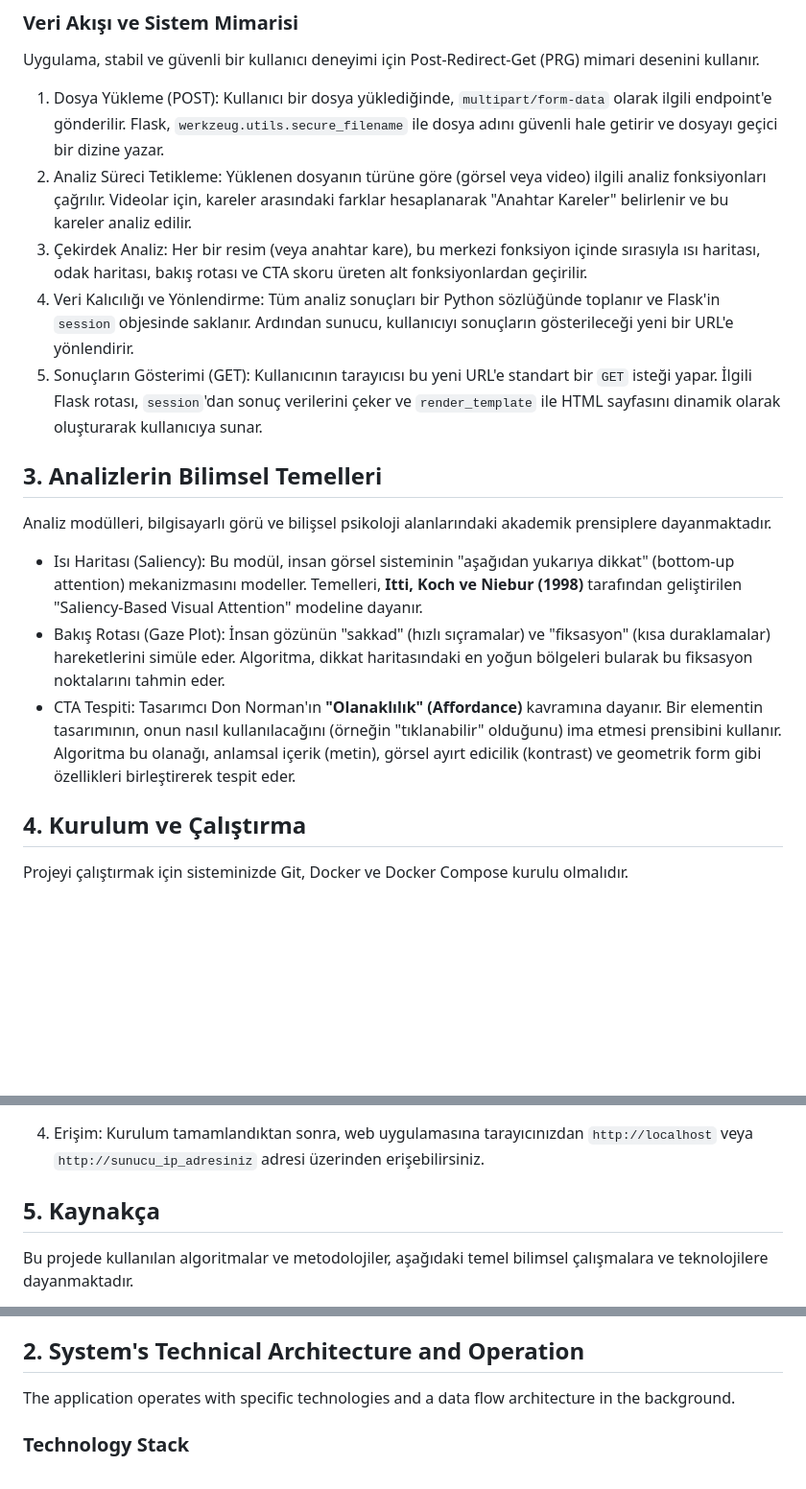
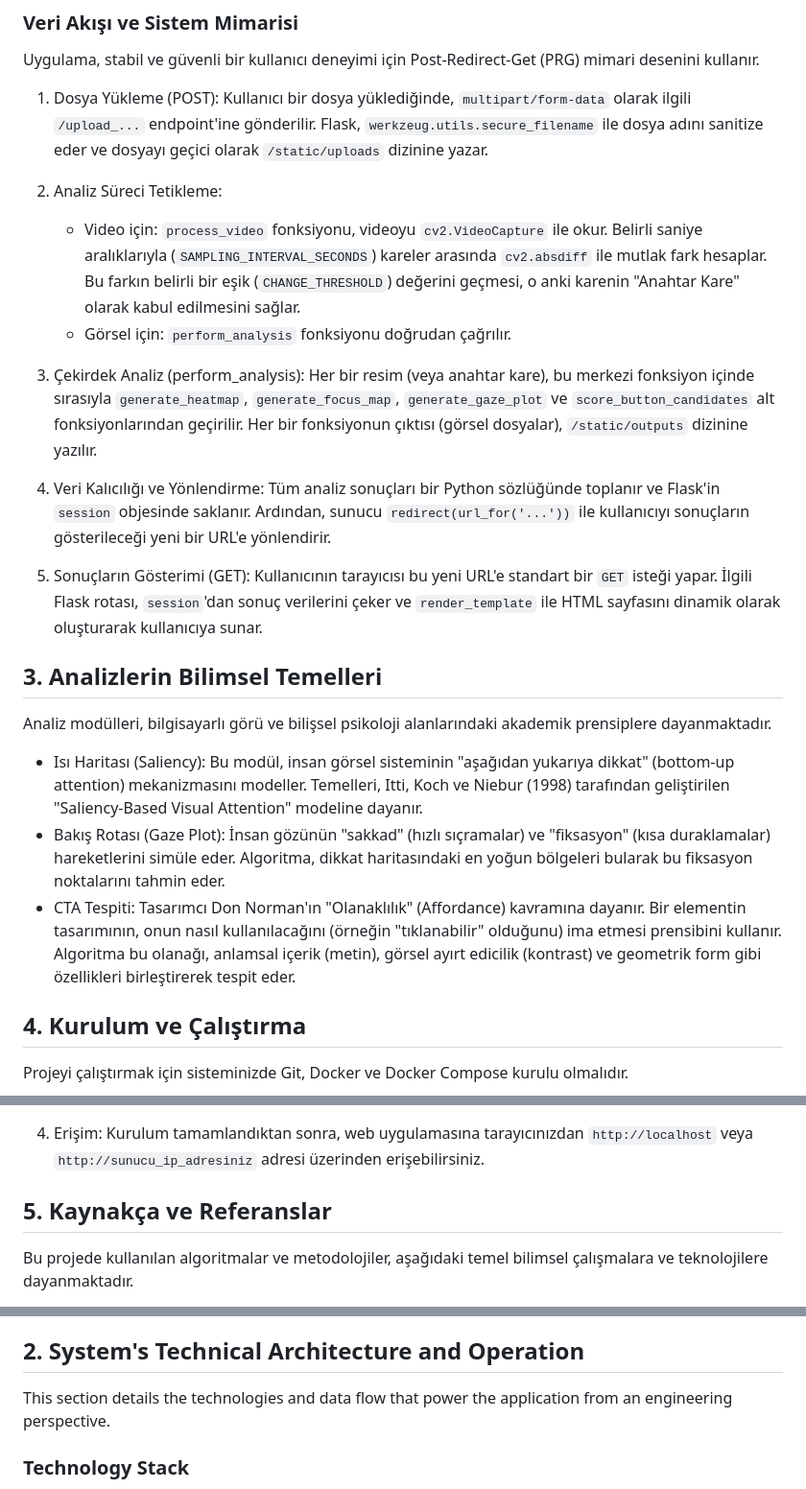
Before and after one commit to AhmetKorkmazMe/odak-projesi, a Markdown page: README.md, 3 parts joined by grey strips. Shown: that part at 96% size. Drawn GitHub-style; blank space fills up the shorter version.

```diff
--- a/README.md
+++ b/README.md
@@ -43,19 +43,25 @@ Uygulama, arka planda belirli teknolojiler ve bir veri akış mimarisi ile çal
 ### Veri Akışı ve Sistem Mimarisi
 Uygulama, stabil ve güvenli bir kullanıcı deneyimi için Post-Redirect-Get (PRG) mimari desenini kullanır.
 
-1.  Dosya Yükleme (POST): Kullanıcı bir dosya yüklediğinde, `multipart/form-data` olarak ilgili endpoint'e gönderilir. Flask, `werkzeug.utils.secure_filename` ile dosya adını güvenli hale getirir ve dosyayı geçici bir dizine yazar.
-2.  Analiz Süreci Tetikleme: Yüklenen dosyanın türüne göre (görsel veya video) ilgili analiz fonksiyonları çağrılır. Videolar için, kareler arasındaki farklar hesaplanarak "Anahtar Kareler" belirlenir ve bu kareler analiz edilir.
-3.  Çekirdek Analiz: Her bir resim (veya anahtar kare), bu merkezi fonksiyon içinde sırasıyla ısı haritası, odak haritası, bakış rotası ve CTA skoru üreten alt fonksiyonlardan geçirilir.
-4.  Veri Kalıcılığı ve Yönlendirme: Tüm analiz sonuçları bir Python sözlüğünde toplanır ve Flask'in `session` objesinde saklanır. Ardından sunucu, kullanıcıyı sonuçların gösterileceği yeni bir URL'e yönlendirir.
+1.  Dosya Yükleme (POST): Kullanıcı bir dosya yüklediğinde, `multipart/form-data` olarak ilgili `/upload_...` endpoint'ine gönderilir. Flask, `werkzeug.utils.secure_filename` ile dosya adını sanitize eder ve dosyayı geçici olarak `/static/uploads` dizinine yazar.
+
+2.  Analiz Süreci Tetikleme:
+    * Video için: `process_video` fonksiyonu, videoyu `cv2.VideoCapture` ile okur. Belirli saniye aralıklarıyla (`SAMPLING_INTERVAL_SECONDS`) kareler arasında `cv2.absdiff` ile mutlak fark hesaplar. Bu farkın belirli bir eşik (`CHANGE_THRESHOLD`) değerini geçmesi, o anki karenin "Anahtar Kare" olarak kabul edilmesini sağlar.
+    * Görsel için: `perform_analysis` fonksiyonu doğrudan çağrılır.
+
+3.  Çekirdek Analiz (perform_analysis): Her bir resim (veya anahtar kare), bu merkezi fonksiyon içinde sırasıyla `generate_heatmap`, `generate_focus_map`, `generate_gaze_plot` ve `score_button_candidates` alt fonksiyonlarından geçirilir. Her bir fonksiyonun çıktısı (görsel dosyalar), `/static/outputs` dizinine yazılır.
+
+4.  Veri Kalıcılığı ve Yönlendirme: Tüm analiz sonuçları bir Python sözlüğünde toplanır ve Flask'in `session` objesinde saklanır. Ardından, sunucu `redirect(url_for('...'))` ile kullanıcıyı sonuçların gösterileceği yeni bir URL'e yönlendirir.
+
 5.  Sonuçların Gösterimi (GET): Kullanıcının tarayıcısı bu yeni URL'e standart bir `GET` isteği yapar. İlgili Flask rotası, `session`'dan sonuç verilerini çeker ve `render_template` ile HTML sayfasını dinamik olarak oluşturarak kullanıcıya sunar.
 
 ## 3. Analizlerin Bilimsel Temelleri
 
 Analiz modülleri, bilgisayarlı görü ve bilişsel psikoloji alanlarındaki akademik prensiplere dayanmaktadır.
 
-* Isı Haritası (Saliency): Bu modül, insan görsel sisteminin "aşağıdan yukarıya dikkat" (bottom-up attention) mekanizmasını modeller. Temelleri, **Itti, Koch ve Niebur (1998)** tarafından geliştirilen "Saliency-Based Visual Attention" modeline dayanır.
+* Isı Haritası (Saliency): Bu modül, insan görsel sisteminin "aşağıdan yukarıya dikkat" (bottom-up attention) mekanizmasını modeller. Temelleri, Itti, Koch ve Niebur (1998) tarafından geliştirilen "Saliency-Based Visual Attention" modeline dayanır.
 * Bakış Rotası (Gaze Plot): İnsan gözünün "sakkad" (hızlı sıçramalar) ve "fiksasyon" (kısa duraklamalar) hareketlerini simüle eder. Algoritma, dikkat haritasındaki en yoğun bölgeleri bularak bu fiksasyon noktalarını tahmin eder.
-* CTA Tespiti: Tasarımcı Don Norman'ın **"Olanaklılık" (Affordance)** kavramına dayanır. Bir elementin tasarımının, onun nasıl kullanılacağını (örneğin "tıklanabilir" olduğunu) ima etmesi prensibini kullanır. Algoritma bu olanağı, anlamsal içerik (metin), görsel ayırt edicilik (kontrast) ve geometrik form gibi özellikleri birleştirerek tespit eder.
+* CTA Tespiti: Tasarımcı Don Norman'ın "Olanaklılık" (Affordance) kavramına dayanır. Bir elementin tasarımının, onun nasıl kullanılacağını (örneğin "tıklanabilir" olduğunu) ima etmesi prensibini kullanır. Algoritma bu olanağı, anlamsal içerik (metin), görsel ayırt edicilik (kontrast) ve geometrik form gibi özellikleri birleştirerek tespit eder.
 
 ## 4. Kurulum ve Çalıştırma
 
@@ -76,7 +82,7 @@ Projeyi çalıştırmak için sisteminizde Git, Docker ve Docker Compose kurulu
 4.  Erişim:
     Kurulum tamamlandıktan sonra, web uygulamasına tarayıcınızdan `http://localhost` veya `http://sunucu_ip_adresiniz` adresi üzerinden erişebilirsiniz.
 
-## 5. Kaynakça
+## 5. Kaynakça ve Referanslar
 
 Bu projede kullanılan algoritmalar ve metodolojiler, aşağıdaki temel bilimsel çalışmalara ve teknolojilere dayanmaktadır.
 
@@ -122,7 +128,7 @@ Interpretation:
 
 ## 2. System's Technical Architecture and Operation
 
-The application operates with specific technologies and a data flow architecture in the background.
+This section details the technologies and data flow that power the application from an engineering perspective.
 
 ### Technology Stack
 * Backend Framework: Python 3.10, Flask
```
Also changed, not shown: other parts of README.md (+16 -10 lines).
